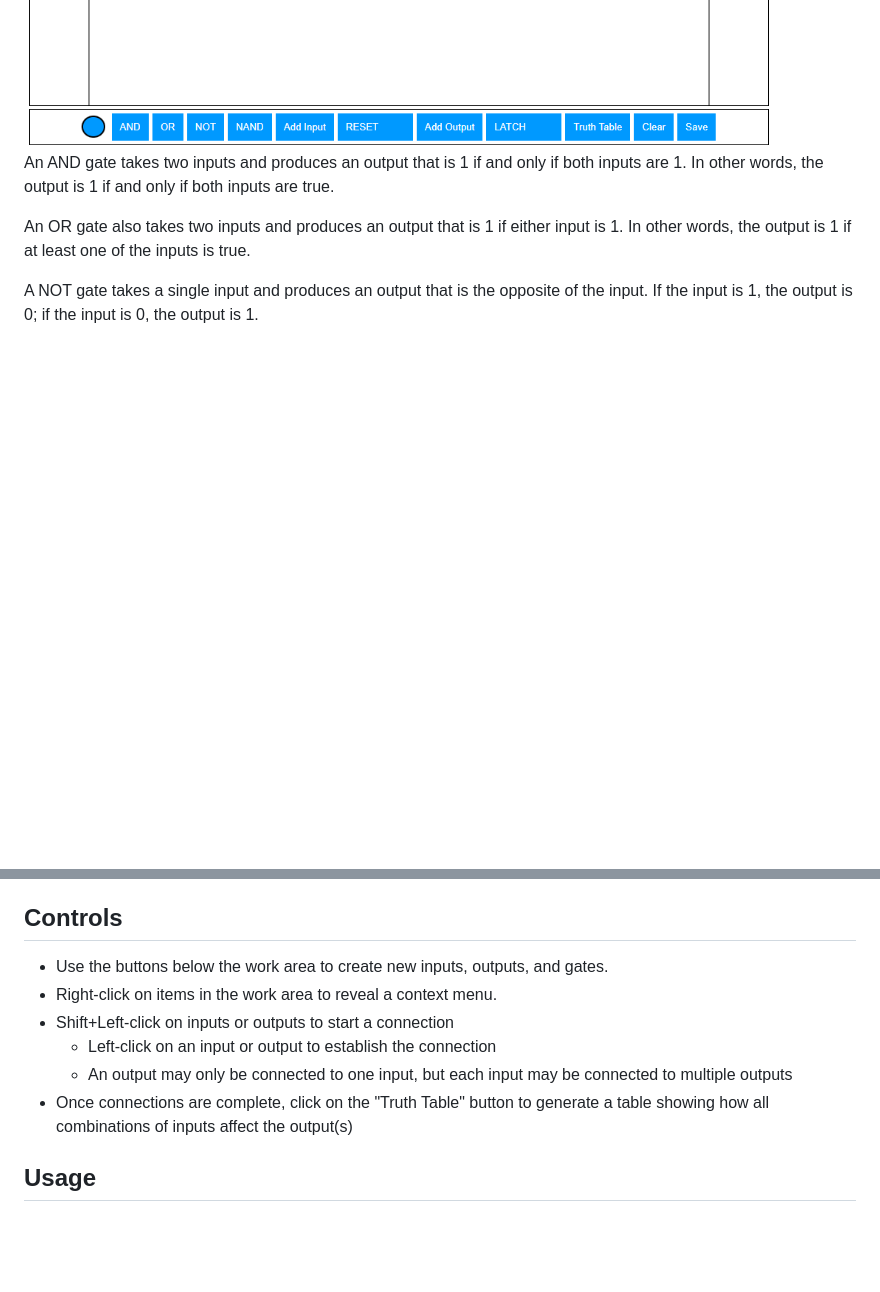
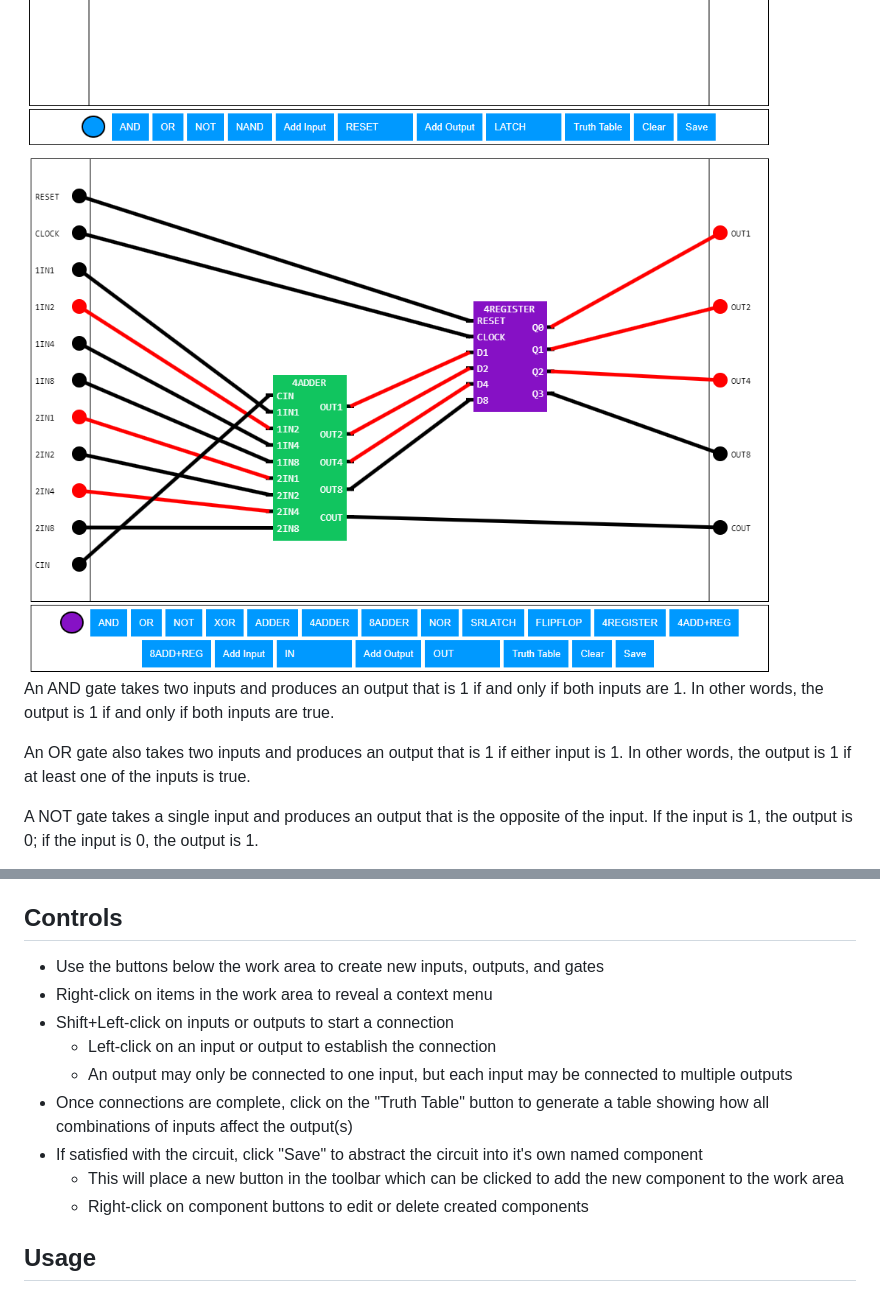
Before and after one commit to simonpao/funWithLogicGates, a Markdown page: README.md, 2 parts joined by grey strips. GitHub-like rendering; pictures changed too: img/4add_reg.png (added); blank space fills up the shorter version.

```diff
--- a/README.md
+++ b/README.md
@@ -6,6 +6,7 @@ on binary inputs (inputs that can take on the value of either 0 or 1).
 
 <img src="/img/nor.png" alt="NOR" width="750px" />
 <img src="/img/srlatch.png" alt="SR-Latch" width="750px" />
+<img src="/img/4add_reg.png" alt="SR-Latch" width="750px" />
 
 An AND gate takes two inputs and produces an output that is 1 if and only if both
 inputs are 1. In other words, the output is 1 if and only if both inputs are true.
@@ -28,12 +29,15 @@ from scratch every time.
 
 ## Controls
 
-- Use the buttons below the work area to create new inputs, outputs, and gates.
-- Right-click on items in the work area to reveal a context menu.
+- Use the buttons below the work area to create new inputs, outputs, and gates
+- Right-click on items in the work area to reveal a context menu
 - Shift+Left-click on inputs or outputs to start a connection
   - Left-click on an input or output to establish the connection
   - An output may only be connected to one input, but each input may be connected to multiple outputs
 - Once connections are complete, click on the "Truth Table" button to generate a table showing how all combinations of inputs affect the output(s)
+- If satisfied with the circuit, click "Save" to abstract the circuit into it's own named component
+  - This will place a new button in the toolbar which can be clicked to add the new component to the work area
+  - Right-click on component buttons to edit or delete created components
 
 ## Usage
 
```
Also changed, not shown: other parts of README.md (+1 -1 lines), 8 other files.
